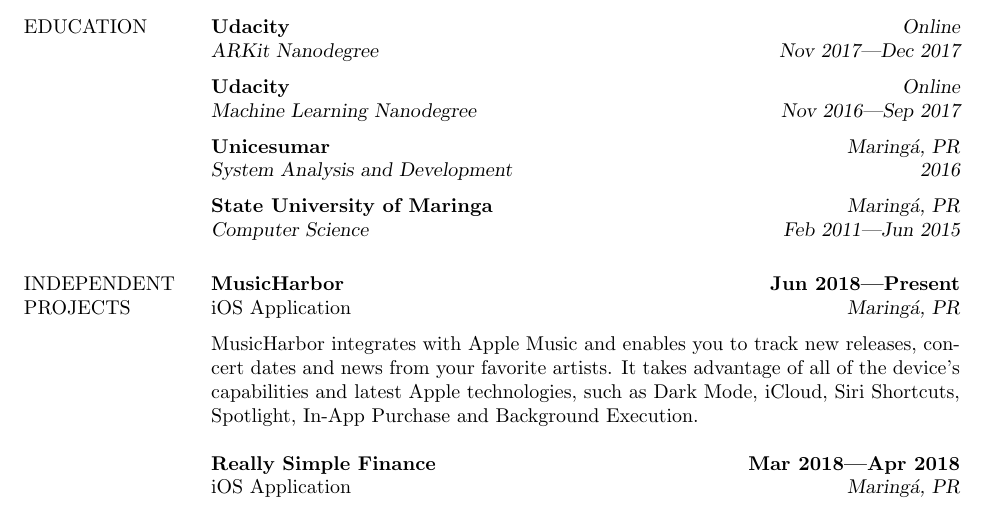
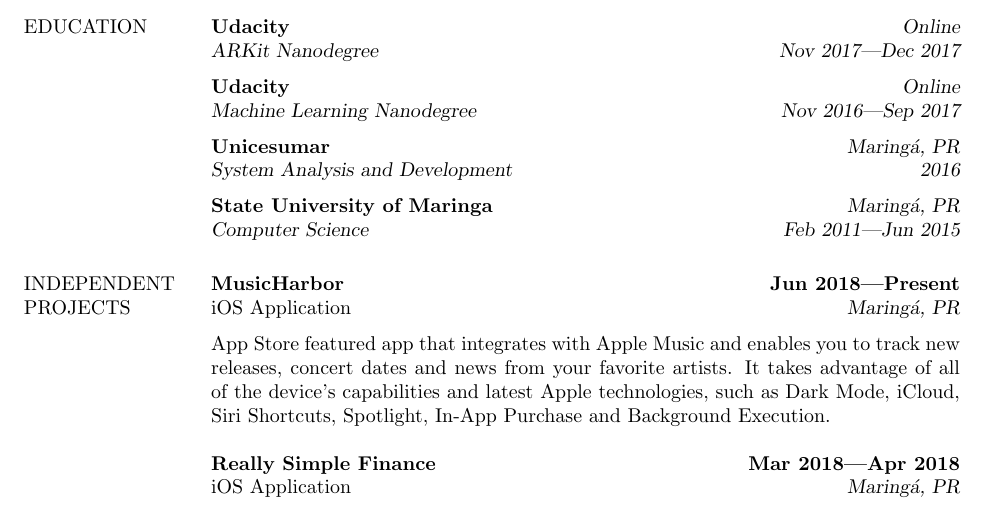
Before and after one commit to marcosatanaka/resume-latex, a LaTeX CV (resume.tex): part of page 1 of 2, cut so that both start at the same text. Compiled offline with pdfLaTeX.

Commit message:
Update MusicHarbor project info

```diff
--- a/resume.tex
+++ b/resume.tex
@@ -65,7 +65,7 @@
 \section{INDEPENDENT \\ PROJECTS}
   {\bf MusicHarbor} \hfill {\bf Jun 2018---Present} \\
   iOS Application \hfill {\sl Maring\'a, PR}\\[6pt]
-  MusicHarbor integrates with Apple Music and enables you to track new releases, concert dates and news from your favorite artists. It takes advantage of all of the device's capabilities and latest Apple technologies, such as Dark Mode, iCloud, Siri Shortcuts, Spotlight, In-App Purchase and Background Execution.
+  App Store featured app that integrates with Apple Music and enables you to track new releases, concert dates and news from your favorite artists. It takes advantage of all of the device's capabilities and latest Apple technologies, such as Dark Mode, iCloud, Siri Shortcuts, Spotlight, In-App Purchase and Background Execution.
 
   {\bf Really Simple Finance} \hfill {\bf Mar 2018---Apr 2018} \\
   iOS Application \hfill {\sl Maring\'a, PR}\\[6pt]
```
Also changed, not shown: resume.pdf.
